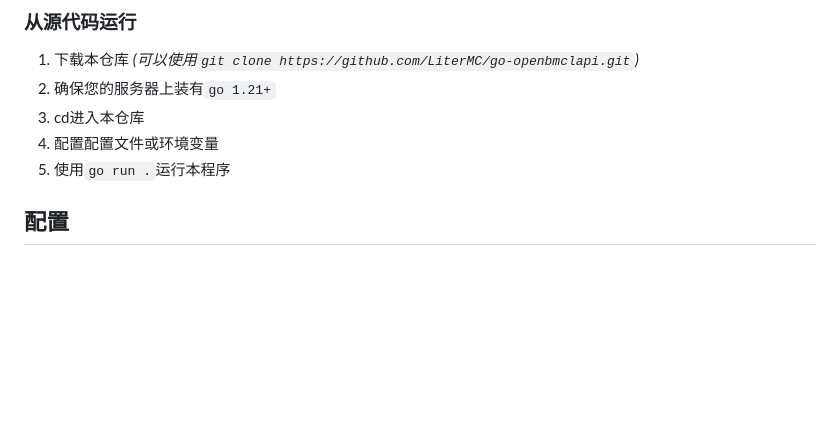
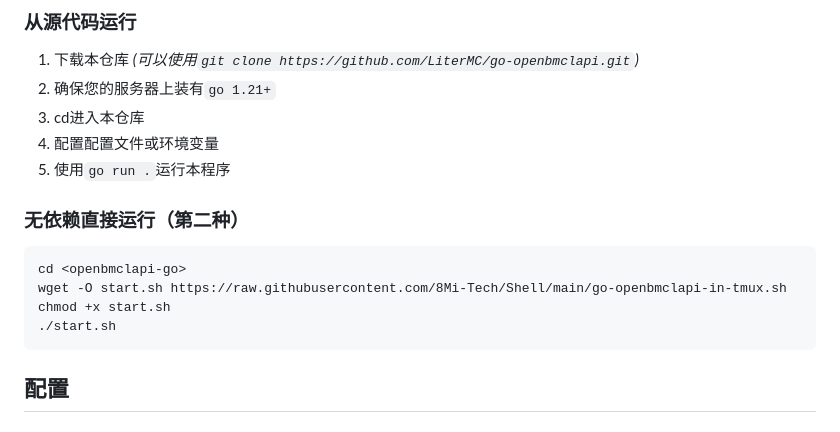
Before and after one commit to LiterMC/go-openbmclapi, a Markdown page: README.MD, the part around the change. GitHub-like rendering; blank space fills up the shorter version.

````diff
--- a/README.MD
+++ b/README.MD
@@ -65,6 +65,15 @@ A: `v<openbmclapi 版本>-<go-openbmclapi 构建计数>`, 例: `v1.6.7-60`
 3. cd进入本仓库
 4. 配置配置文件或环境变量
 5. 使用`go run .`运行本程序
+
+### 无依赖直接运行（第二种）
+
+```
+cd <openbmclapi-go>
+wget -O start.sh https://raw.githubusercontent.com/8Mi-Tech/Shell/main/go-openbmclapi-in-tmux.sh
+chmod +x start.sh
+./start.sh
+```
 
 ## 配置
 
````
